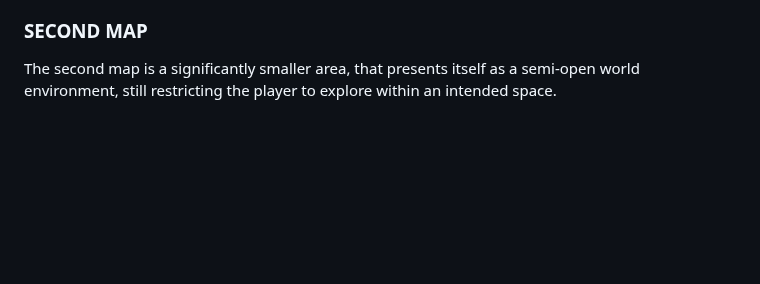
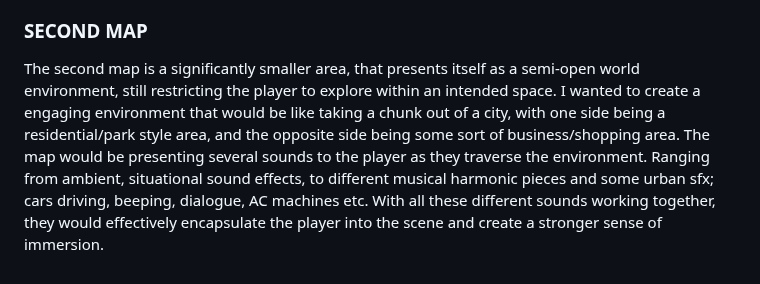
Before and after one commit to itslach/dms1_2blog, a Markdown page: posts/UNITY-brainstorming-post.md, the part around the change. GitHub-like rendering; blank space fills up the shorter version.

Commit message:
adding text

```diff
--- a/posts/UNITY-brainstorming-post.md
+++ b/posts/UNITY-brainstorming-post.md
@@ -155,4 +155,4 @@ When the player reaches the portal, there will be a 4th NPC standing by the port
 </style>
 
 <p class="custom-font">
-The second map is a significantly smaller area, that presents itself as a semi-open world environment, still restricting the player to explore within an intended space.
+The second map is a significantly smaller area, that presents itself as a semi-open world environment, still restricting the player to explore within an intended space. I wanted to create a engaging environment that would be like taking a chunk out of a city, with one side being a residential/park style area, and the opposite side being some sort of business/shopping area. The map would be presenting several sounds to the player as they traverse the environment. Ranging from ambient, situational sound effects, to different musical harmonic pieces and some urban sfx; cars driving, beeping, dialogue, AC machines etc. With all these different sounds working together, they would effectively encapsulate the player into the scene and create a stronger sense of immersion.
```
